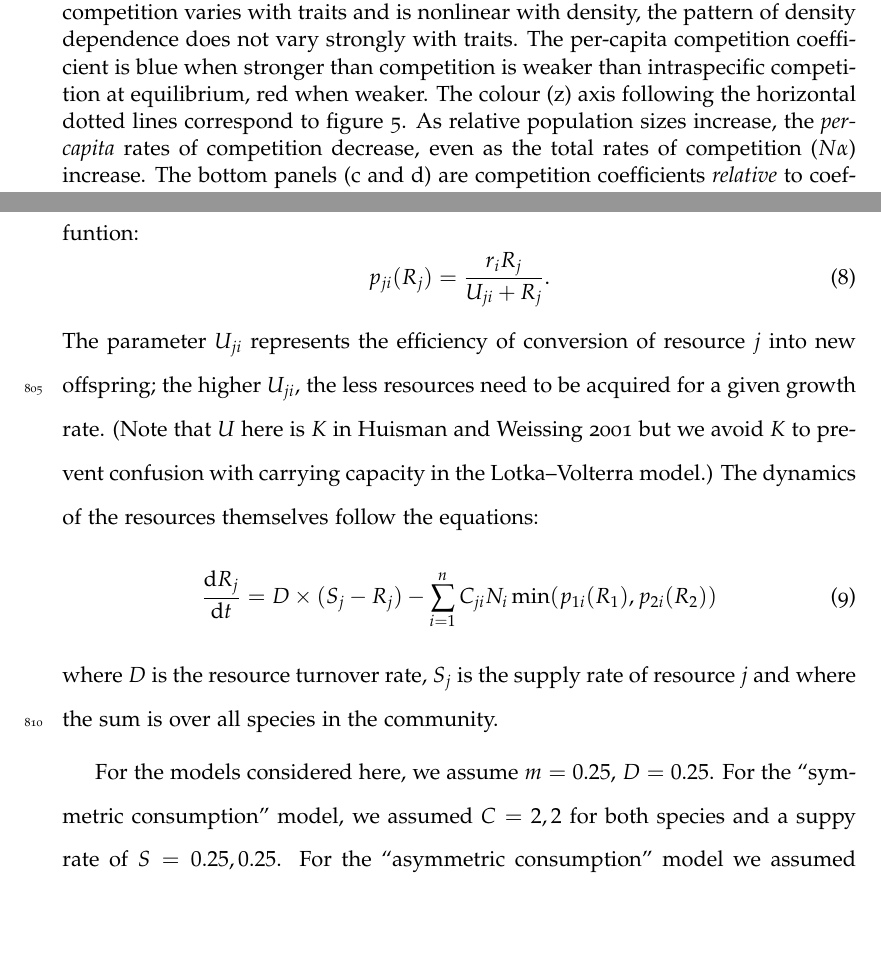
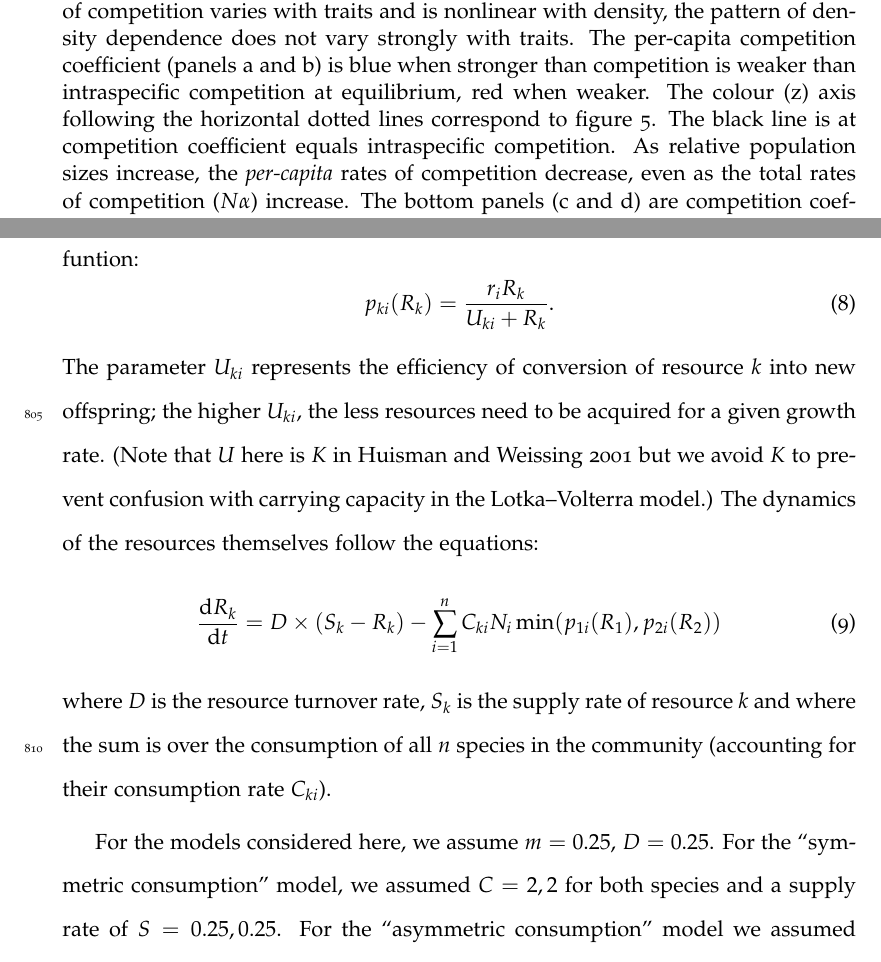
Before and after one commit to traitecoevo/competition_kernels, a LaTeX paper (ms/competition-kernels.tex): two parts of pages 30 and 40 of 40, joined at a grey line, cut so that both start at the same text, the shorter picture padded with empty space. Compiled offline with pdfLaTeX.

Commit message:
minor edits of figure caption and Rstar appendix

```diff
--- a/ms/competition-kernels.tex
+++ b/ms/competition-kernels.tex
@@ -1077,4 +1080,3 @@ ecology.
   resource 1.
   Solid black lines indicate the competition felt by invading species. Solid
   black bars indicate regions where the invader has positive fitness, i.e.
-  could successfully establish. Parameters for the symmetric case, $c_{1i} =
@@ -1116,11 +1120,12 @@ ecology.
   \caption{Density dependence of competition for LMA in plant.  While
     strength of competition varies with traits and is nonlinear with
     density, the pattern of density dependence does not vary strongly
-    with traits.  The per-capita competition coefficient is blue when
+    with traits.  The per-capita competition coefficient (panels a and b) is blue when
     stronger than competition is weaker than intraspecific competition
     at equilibrium, red when weaker.  The colour (z) axis following
     the horizontal dotted lines correspond to figure
-    \ref{fig:plant_lma}.  As relative population sizes increase, the
+    \ref{fig:plant_lma}.  The black line is at competition coefficient equals
+    intraspecific competition. As relative population sizes increase, the
     \emph{per-capita} rates of competition decrease, even as the total
     rates of competition ($N \alpha$) increase.  The bottom panels (c
     and d) are competition coefficients \emph{relative} to
@@ -1175,16 +1180,16 @@ The change in population size of species $i$ ($N_i$) is:
   \label{eq:rstar-n}
   \frac{\ud N_i}{\ud t} = N_i \, (\min(p_{1i}(R_1), p_{2i}(R_2)) - m)
 \end{equation}
-where $m$ is the mortality rate and where $p_{ji}(R_j)$ is the
+where $m$ is the mortality rate and where $p_{ki}(R_k)$ is the
 specific growth rate of species $i$ given the availability of resource
-$j$, $R_j$, and which follows the Monod funtion:
+$k$, $R_k$, and which follows the Monod funtion:
 \begin{equation}
   \label{eq:rstar-p}
-  p_{ji}(R_j) = \frac{r_i R_j}{U_{ji} + R_j}.
+  p_{ki}(R_k) = \frac{r_i R_k}{U_{ki} + R_k}.
 \end{equation}
 %
-The parameter $U_{ji}$ represents the efficiency of conversion of
-resource $j$ into new offspring; the higher $U_{ji}$, the less
+The parameter $U_{ki}$ represents the efficiency of conversion of
+resource $k$ into new offspring; the higher $U_{ki}$, the less
 resources need to be acquired for a given growth rate.  (Note that $U$
 here is $K$ in \citealt{Huisman-2001} but we avoid $K$ to prevent
 confusion with carrying capacity in the Lotka--Volterra model.)
@@ -1192,12 +1197,13 @@ confusion with carrying capacity in the Lotka--Volterra model.)
 The dynamics of the resources themselves follow the equations:
 \begin{equation}
   \label{eq:rstar-r}
-  \frac{\ud R_j}{\ud t} =
-  D \times (S_j - R_j) - \sum_{i=1}^n {C_{ji} N_i
+  \frac{\ud R_k}{\ud t} =
+  D \times (S_k - R_k) - \sum_{i=1}^n {C_{ki} N_i
     \min(p_{1i}(R_1), p_{2i}(R_2))}
 \end{equation}
-where $D$ is the resource turnover rate, $S_j$ is the supply rate of
-resource $j$ and where the sum is over all species in the community.
+where $D$ is the resource turnover rate, $S_k$ is the supply rate of
+resource $k$ and where the sum is over the consumption of all $n$ species in the community (accounting for their consumption rate $C_{ki}$).
+
 % TODO: Do we have a better definition of this?
 
 % Need to document the parameters used; if we update in the model we
@@ -1209,10 +1215,11 @@ resource $j$ and where the sum is over all species in the community.
 For the models considered here, we assume $m = 0.25$, $D=0.25$.
 %
 For the ``symmetric consumption'' model, we assumed $C = {2, 2}$
-for both species and a suppy rate of  $S = {0.25, 0.25}$.  For the
+for both species and a supply rate of  $S = {0.25, 0.25}$.  For the
 ``asymmetric consumption'' model we assumed $C = {0.3, 0.7}$ and
 $S = {0.5, 0.5}$.  We define a species strategy based on a single axis
 $x = U_{1i} = 1 - U_{2i}$.
+
 
 \subsection{Details about \plant\ model}\label{sec:plant}
 
```
Also changed, not shown: ms/competition-kernels.tex (11 more changed lines).
